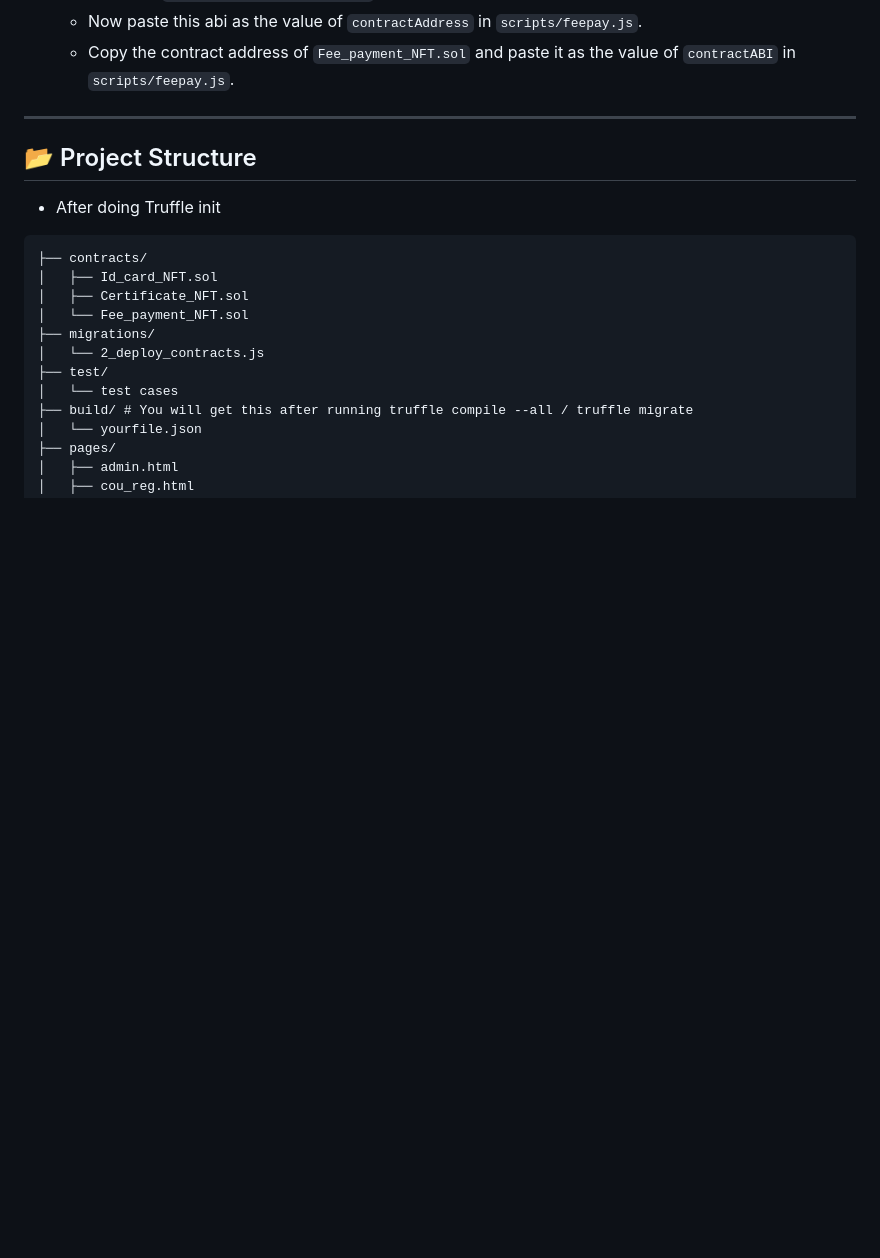
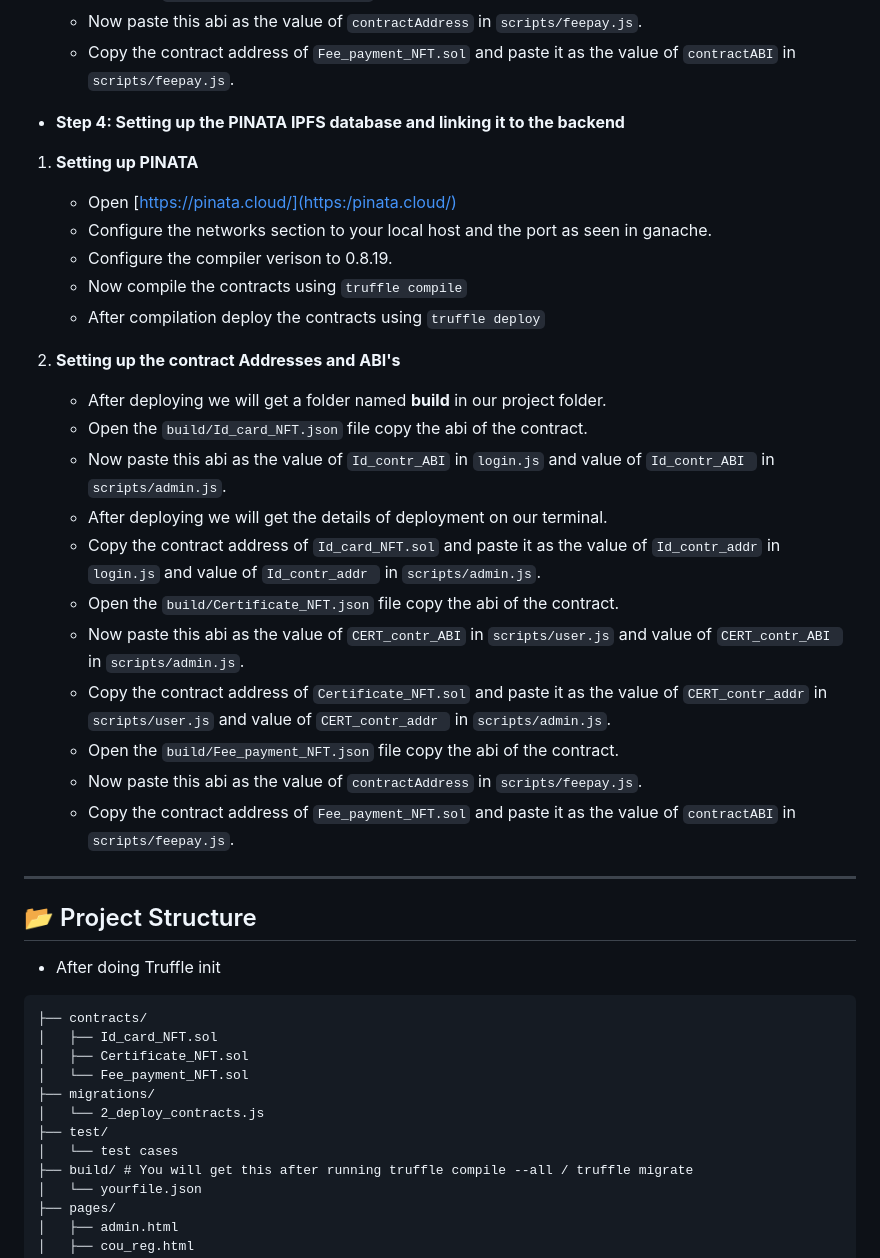
Before and after one commit to 7Dheeraj7/OSS-IITDH, a Markdown page: README.md, the part around the change. Drawn GitHub-style; blank space fills up the shorter version.

````diff
--- a/README.md
+++ b/README.md
@@ -106,6 +106,30 @@ This is a decentralized application (DApp) built with NFT's that allows students
    - Copy the contract address of ```Fee_payment_NFT.sol``` and paste it as the value of  ```contractABI``` in ```scripts/feepay.js```.
 
 
+  -  **Step 4: Setting up the PINATA IPFS database and linking it to the backend**
+
+
+1. **Setting up PINATA**
+   - Open [https://pinata.cloud/](https:/pinata.cloud/)
+   - Configure the networks section to your local host and the port as seen in ganache.
+   - Configure the compiler verison to 0.8.19.
+   - Now compile the contracts using ```truffle compile```
+   - After compilation deploy the contracts using ```truffle deploy```
+
+2. **Setting up the contract Addresses and ABI's**
+   - After deploying we will get a folder named **build** in our project folder.
+   - Open the ```build/Id_card_NFT.json``` file copy the abi of the contract.
+   - Now paste this abi as the value of ```Id_contr_ABI``` in ```login.js``` and value of ```Id_contr_ABI ``` in ```scripts/admin.js```.
+   - After deploying we will get the details of deployment on our terminal.
+   - Copy the contract address of ```Id_card_NFT.sol``` and paste it as the value of  ```Id_contr_addr``` in ```login.js``` and value of ```Id_contr_addr ``` in ```scripts/admin.js```.
+   - Open the ```build/Certificate_NFT.json``` file copy the abi of the contract.
+   - Now paste this abi as the value of ```CERT_contr_ABI``` in ```scripts/user.js``` and value of ```CERT_contr_ABI ``` in ```scripts/admin.js```.
+   - Copy the contract address of ```Certificate_NFT.sol``` and paste it as the value of  ```CERT_contr_addr``` in ```scripts/user.js``` and value of ```CERT_contr_addr ``` in ```scripts/admin.js```.
+   - Open the ```build/Fee_payment_NFT.json``` file copy the abi of the contract.
+   - Now paste this abi as the value of ```contractAddress``` in ```scripts/feepay.js```.
+   - Copy the contract address of ```Fee_payment_NFT.sol``` and paste it as the value of  ```contractABI``` in ```scripts/feepay.js```.
+
+
 
 
 
````
